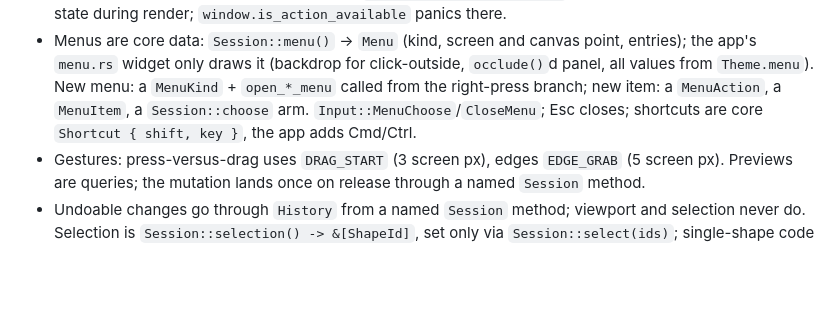
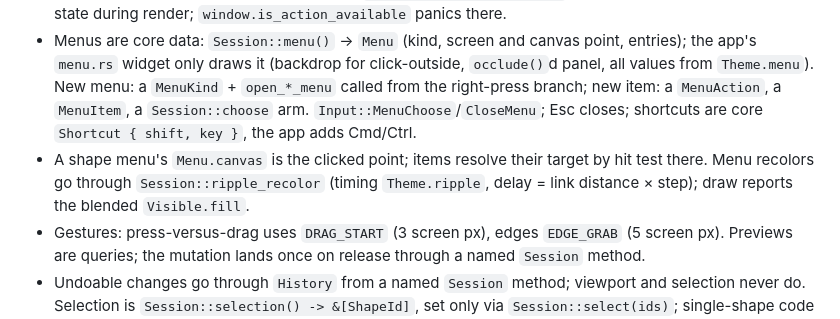
Before and after one commit to MakiNoAtorie/Willow, a Markdown page: docs/CONVENTIONS.md, the part around the change. GitHub-like rendering; blank space fills up the shorter version.

Commit message:
Conventions: shape menu and ripple (#40)
Co-Authored-By: Claude Opus 5.5 <noreply@anthropic.com>

```diff
--- a/docs/CONVENTIONS.md
+++ b/docs/CONVENTIONS.md
@@ -52,6 +52,7 @@ Binding rules. Keep under ~8 KB; add only rules that bind future work, delete st
 - Cmd/Ctrl shortcuts are GPUI actions mapped to `Input` variants. Editing keys live in the `editing` key context; bind bare letters only in a non-editing context (macOS swallows them otherwise).
 - Menu items enable from handler presence: `.when(session.can_x(), …)` on the focused root. Read core state during render; `window.is_action_available` panics there.
 - Menus are core data: `Session::menu()` -> `Menu` (kind, screen and canvas point, entries); the app's `menu.rs` widget only draws it (backdrop for click-outside, `occlude()`d panel, all values from `Theme.menu`). New menu: a `MenuKind` + `open_*_menu` called from the right-press branch; new item: a `MenuAction`, a `MenuItem`, a `Session::choose` arm. `Input::MenuChoose`/`CloseMenu`; Esc closes; shortcuts are core `Shortcut { shift, key }`, the app adds Cmd/Ctrl.
+- A shape menu's `Menu.canvas` is the clicked point; items resolve their target by hit test there. Menu recolors go through `Session::ripple_recolor` (timing `Theme.ripple`, delay = link distance × step); draw reports the blended `Visible.fill`.
 - Gestures: press-versus-drag uses `DRAG_START` (3 screen px), edges `EDGE_GRAB` (5 screen px). Previews are queries; the mutation lands once on release through a named `Session` method.
 - Undoable changes go through `History` from a named `Session` method; viewport and selection never do. Selection is `Session::selection() -> &[ShapeId]`, set only via `Session::select(ids)`; single-shape code uses `only_selected()`. Draw reads rings via `Session::ring(id, now)`. Whole-document swaps (reload) go through `History::replace` (snapshots the whole `Document`); anything that can remove shapes calls `drop_missing_selection` after. An editing session is one `begin()`/`end()` group.
 
```
